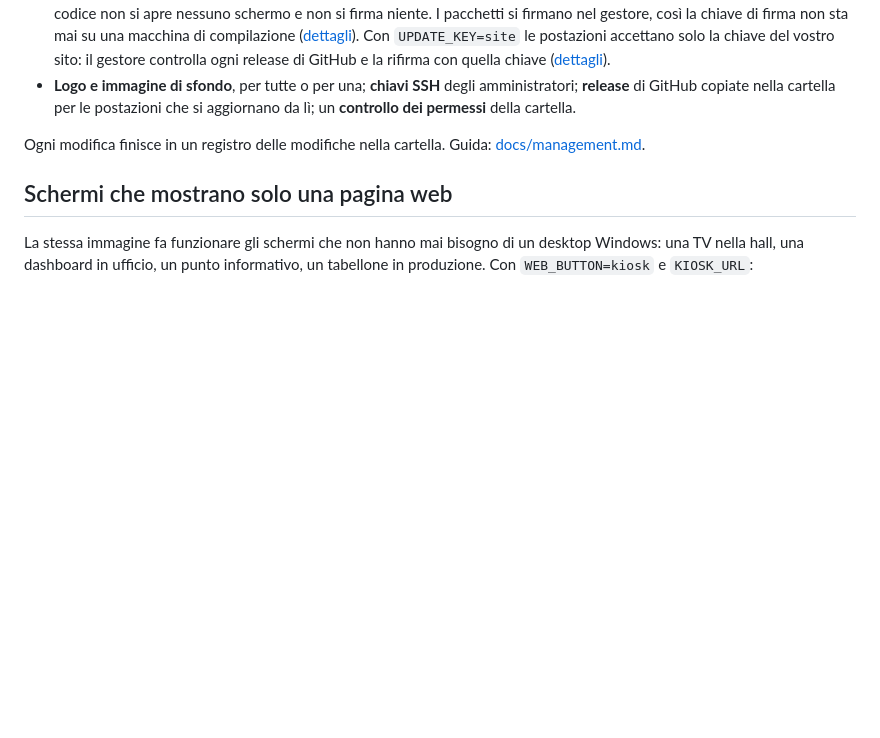
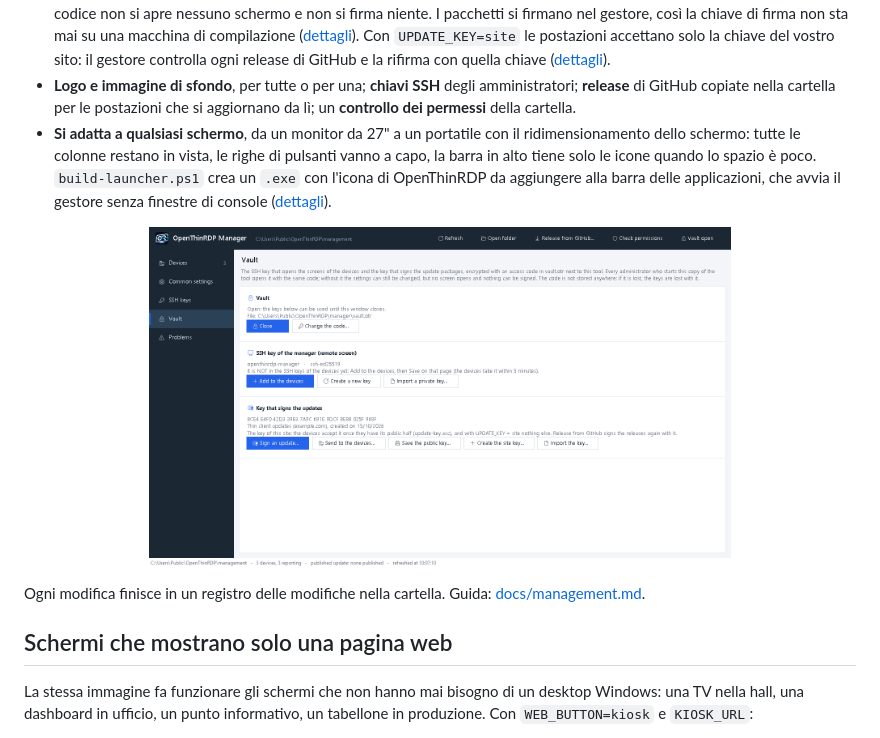
Before and after one commit to Ceschi-ops/openthinrdp, a Markdown page: README.it.md, the part around the change. GitHub-like rendering; blank space fills up the shorter version.

Commit message:
README: the manager fits any screen, the launcher with the icon, the Vault page (#40)
Co-authored-by: Ceschi-ops <203820048+Ceschi-ops@users.noreply.github.com>

```diff
--- a/README.it.md
+++ b/README.it.md
@@ -191,6 +191,14 @@ che si vede sono i file della cartella.
   GitHub e la rifirma con quella chiave ([dettagli](docs/management.md#a-fleet-on-its-own-key)).
 - **Logo e immagine di sfondo**, per tutte o per una; **chiavi SSH** degli amministratori; **release** di GitHub
   copiate nella cartella per le postazioni che si aggiornano da lì; un **controllo dei permessi** della cartella.
+- **Si adatta a qualsiasi schermo**, da un monitor da 27" a un portatile con il ridimensionamento dello schermo:
+  tutte le colonne restano in vista, le righe di pulsanti vanno a capo, la barra in alto tiene solo le icone quando
+  lo spazio è poco. `build-launcher.ps1` crea un `.exe` con l'icona di OpenThinRDP da aggiungere alla barra delle
+  applicazioni, che avvia il gestore senza finestre di console ([dettagli](docs/management.md#central-settings)).
+
+<p align="center">
+<img src="docs/screenshots/manager-vault.png" alt="Pagina Cassaforte del gestore: il codice di accesso, la chiave SSH del gestore, la chiave che firma gli aggiornamenti" width="70%">
+</p>
 
 Ogni modifica finisce in un registro delle modifiche nella cartella. Guida: [docs/management.md](docs/management.md).
 
```
Also changed, not shown: README.md (+8 -0 lines).
